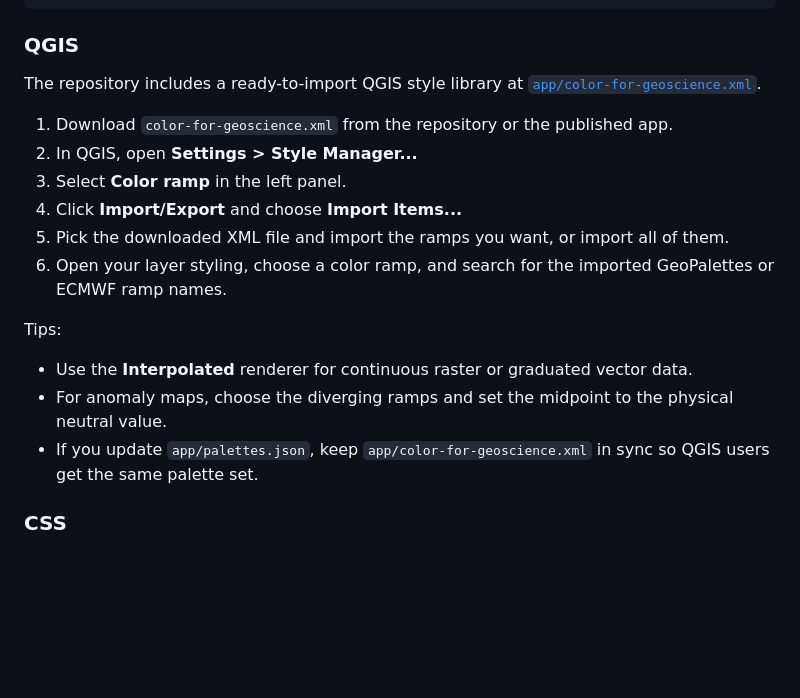
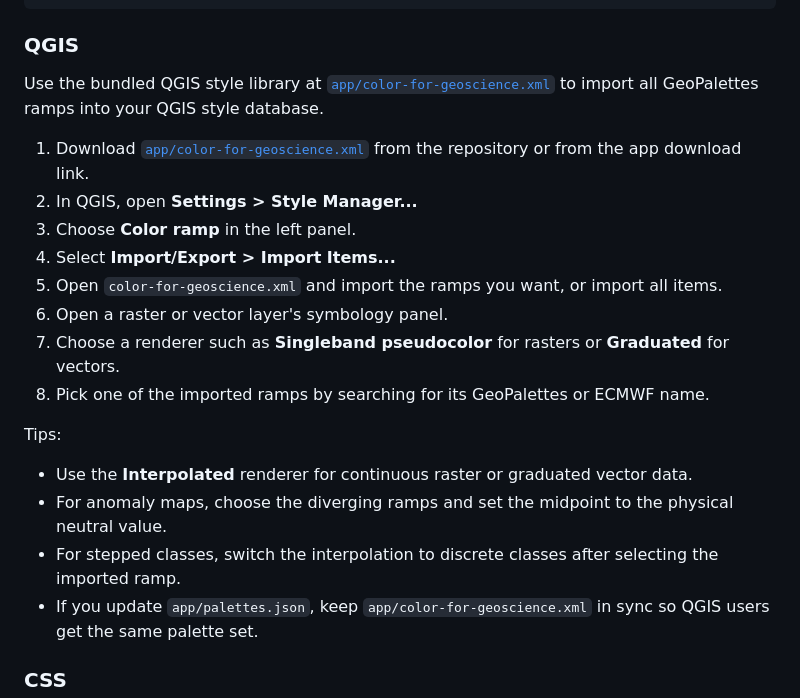
Before and after one commit to dominicroye/color-for-geoscience, a Markdown page: README.md, the part around the change. Drawn GitHub-style; blank space fills up the shorter version.

Commit message:
improve qgis usage docs

```diff
--- a/README.md
+++ b/README.md
@@ -269,18 +269,21 @@ Map.addLayer(precipImage, {
 
 ### QGIS
 
-The repository includes a ready-to-import QGIS style library at [`app/color-for-geoscience.xml`](app/color-for-geoscience.xml).
+Use the bundled QGIS style library at [`app/color-for-geoscience.xml`](app/color-for-geoscience.xml) to import all GeoPalettes ramps into your QGIS style database.
 
-1. Download `color-for-geoscience.xml` from the repository or the published app.
+1. Download [`app/color-for-geoscience.xml`](app/color-for-geoscience.xml) from the repository or from the app download link.
 2. In QGIS, open **Settings > Style Manager...**
-3. Select **Color ramp** in the left panel.
-4. Click **Import/Export** and choose **Import Items...**
-5. Pick the downloaded XML file and import the ramps you want, or import all of them.
-6. Open your layer styling, choose a color ramp, and search for the imported GeoPalettes or ECMWF ramp names.
+3. Choose **Color ramp** in the left panel.
+4. Select **Import/Export > Import Items...**
+5. Open `color-for-geoscience.xml` and import the ramps you want, or import all items.
+6. Open a raster or vector layer's symbology panel.
+7. Choose a renderer such as **Singleband pseudocolor** for rasters or **Graduated** for vectors.
+8. Pick one of the imported ramps by searching for its GeoPalettes or ECMWF name.
 
 Tips:
 - Use the **Interpolated** renderer for continuous raster or graduated vector data.
 - For anomaly maps, choose the diverging ramps and set the midpoint to the physical neutral value.
+- For stepped classes, switch the interpolation to discrete classes after selecting the imported ramp.
 - If you update `app/palettes.json`, keep `app/color-for-geoscience.xml` in sync so QGIS users get the same palette set.
 
 ### CSS
```
